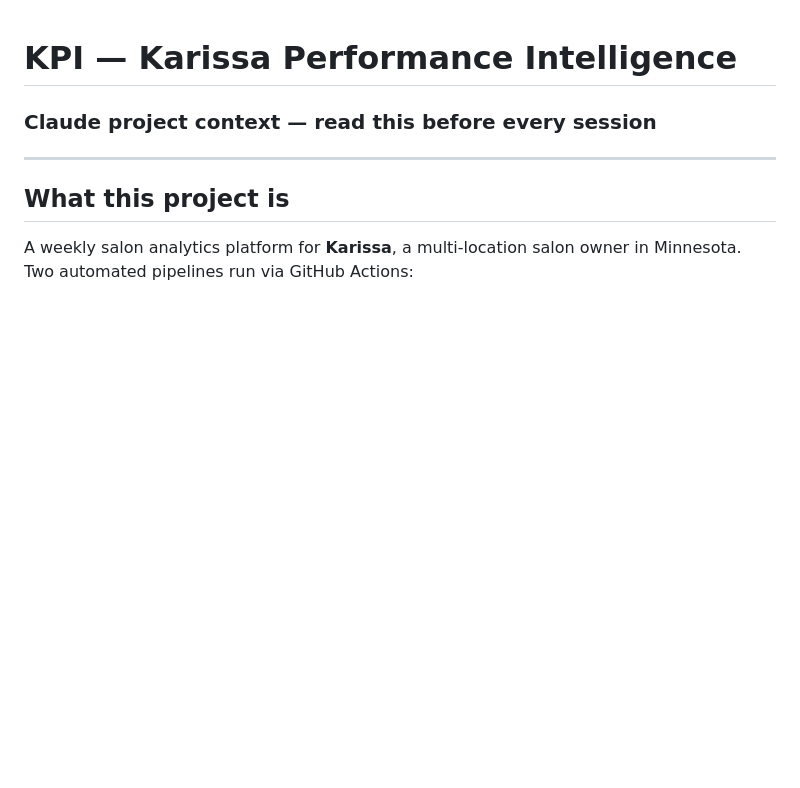
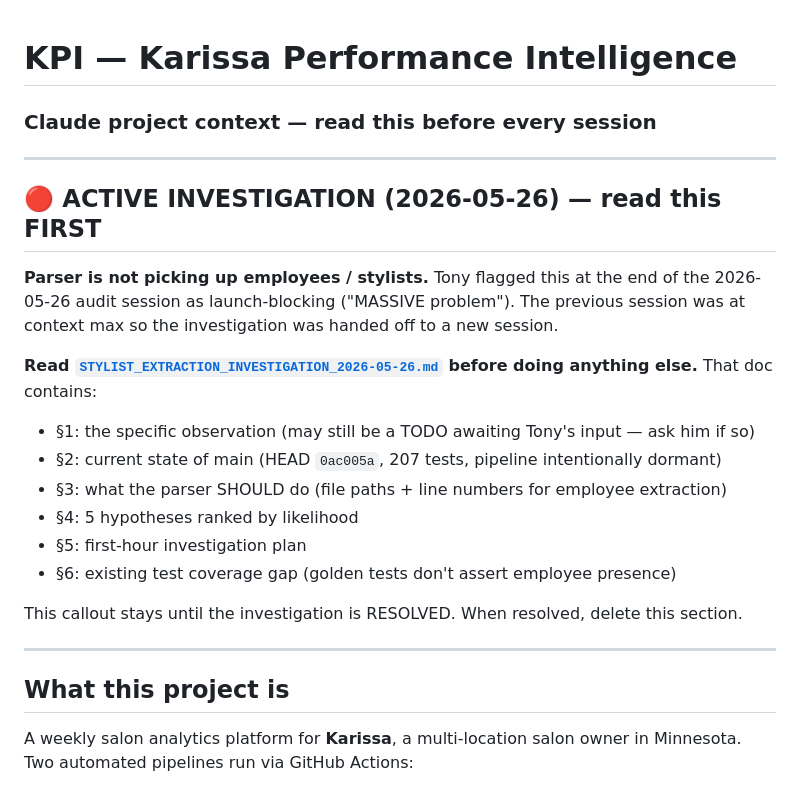
Before and after one commit to tonester040-spec/KPI-Platform-Dash, a Markdown page: CLAUDE.md, the part around the change. Drawn GitHub-style; blank space fills up the shorter version.

```diff
--- a/CLAUDE.md
+++ b/CLAUDE.md
@@ -1,5 +1,21 @@
 # KPI — Karissa Performance Intelligence
 ### Claude project context — read this before every session
+
+---
+
+## 🔴 ACTIVE INVESTIGATION (2026-05-26) — read this FIRST
+
+**Parser is not picking up employees / stylists.** Tony flagged this at the end of the 2026-05-26 audit session as launch-blocking ("MASSIVE problem"). The previous session was at context max so the investigation was handed off to a new session.
+
+**Read [`STYLIST_EXTRACTION_INVESTIGATION_2026-05-26.md`](STYLIST_EXTRACTION_INVESTIGATION_2026-05-26.md) before doing anything else.** That doc contains:
+- §1: the specific observation (may still be a TODO awaiting Tony's input — ask him if so)
+- §2: current state of main (HEAD `0ac005a`, 207 tests, pipeline intentionally dormant)
+- §3: what the parser SHOULD do (file paths + line numbers for employee extraction)
+- §4: 5 hypotheses ranked by likelihood
+- §5: first-hour investigation plan
+- §6: existing test coverage gap (golden tests don't assert employee presence)
+
+This callout stays until the investigation is RESOLVED. When resolved, delete this section.
 
 ---
 
```
Also changed, not shown: STYLIST_EXTRACTION_INVESTIGATION_2026-05-26.md (added, +248 -0 lines).
